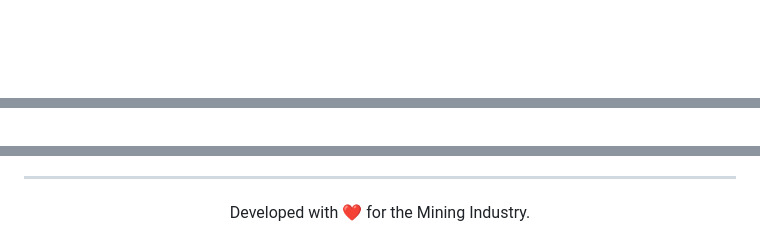
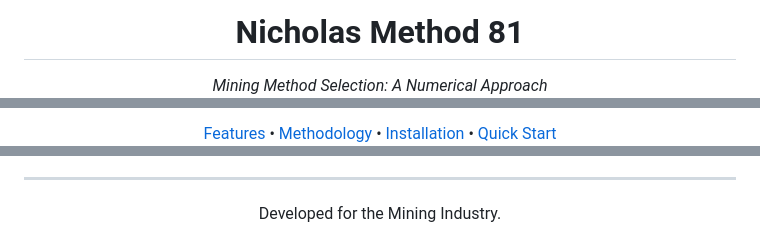
Before and after one commit to LuiccianDev/nicholas-method-81, a Markdown page: README.md, 3 parts joined by grey strips. GitHub-like rendering; blank space fills up the shorter version.

```diff
--- a/README.md
+++ b/README.md
@@ -1,3 +3,4 @@
 
-<div align="center">
+  # Nicholas Method 81
+  *Mining Method Selection: A Numerical Approach*
 
@@ -5,2 +14,3 @@
 
+  [Features](#features) • [Methodology](#methodology) • [Installation](#installation) • [Quick Start](#quick-start)
 
@@ -92,5 +70,5 @@ This project is licensed under the MIT License - see the [LICENSE](LICENSE) file
 ---
 
 <div align="center">
-  Developed with ❤️ for the Mining Industry.
+  Developed for the Mining Industry.
 </div>
```
Also changed, not shown: other parts of README.md (+35 -59 lines), docs/guia_uso_nicholas_method.md (added, +62 -0 lines).
